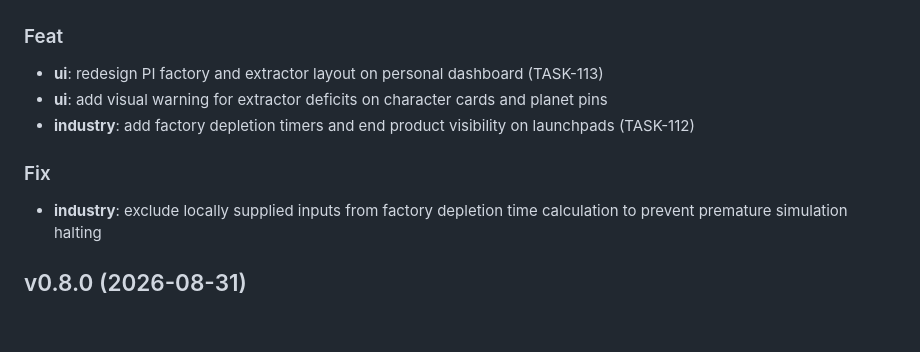
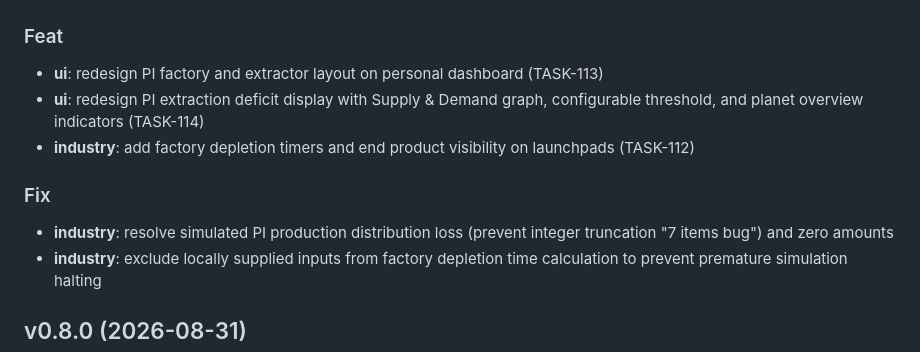
Before and after one commit to mbroekman/aa-industry, a Markdown page: CHANGELOG.md, the part around the change. GitHub-like rendering; blank space fills up the shorter version.

Commit message:
docs: update changelog and user manual for PI deficit features

```diff
--- a/CHANGELOG.md
+++ b/CHANGELOG.md
@@ -10,11 +10,12 @@ and this project adheres to [Semantic Versioning](http://semver.org/).
 ### Feat
 
 - **ui**: redesign PI factory and extractor layout on personal dashboard (TASK-113)
-- **ui**: add visual warning for extractor deficits on character cards and planet pins
+- **ui**: redesign PI extraction deficit display with Supply & Demand graph, configurable threshold, and planet overview indicators (TASK-114)
 - **industry**: add factory depletion timers and end product visibility on launchpads (TASK-112)
 
 ### Fix
 
+- **industry**: resolve simulated PI production distribution loss (prevent integer truncation "7 items bug") and zero amounts
 - **industry**: exclude locally supplied inputs from factory depletion time calculation to prevent premature simulation halting
 
 ## v0.8.0 (2026-08-31)
```
Also changed, not shown: user_manual_en.md (+1 -1 lines).
